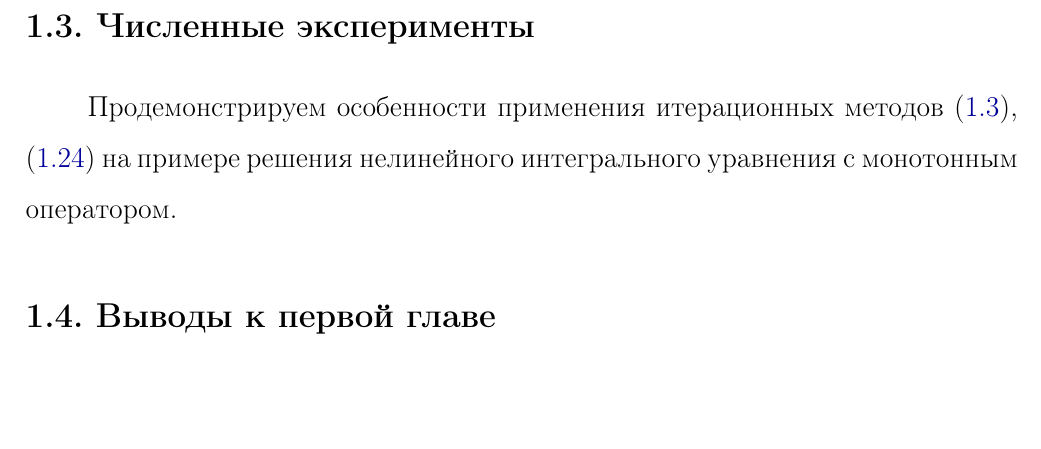
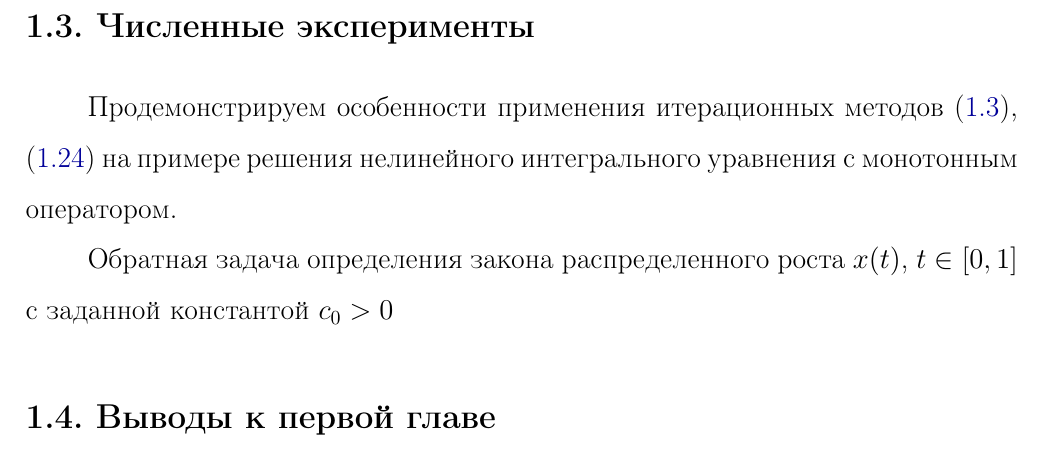
Before and after one commit to AliyaSkurydina/Thesis, a LaTeX thesis (thesis.tex, which reads 1.tex): part of page 16 of 40, cut so that both start at the same text, the shorter picture padded with empty space. Compiled offline with pdfLaTeX.

Commit message:
Add files via upload

```diff
--- a/1.tex
+++ b/1.tex
@@ -248,4 +248,6 @@ $$\|F^1(u)\|^2\le\frac{(N_1+\alpha)^2(N_1+\bar\alpha)^2}{\alpha\bar\alpha^3}\lan
 
 Продемонстрируем особенности применения итерационных методов $\eqref{equ_rmn}$, $\eqref{equ_alphaproc}$ на примере решения нелинейного интегрального уравнения с монотонным оператором.
 
+Обратная задача определения закона распределенного роста $x(t)$, $t\in[0, 1]$ с заданной константой $c_0>0$
+
 \section{Выводы к первой главе}
```
